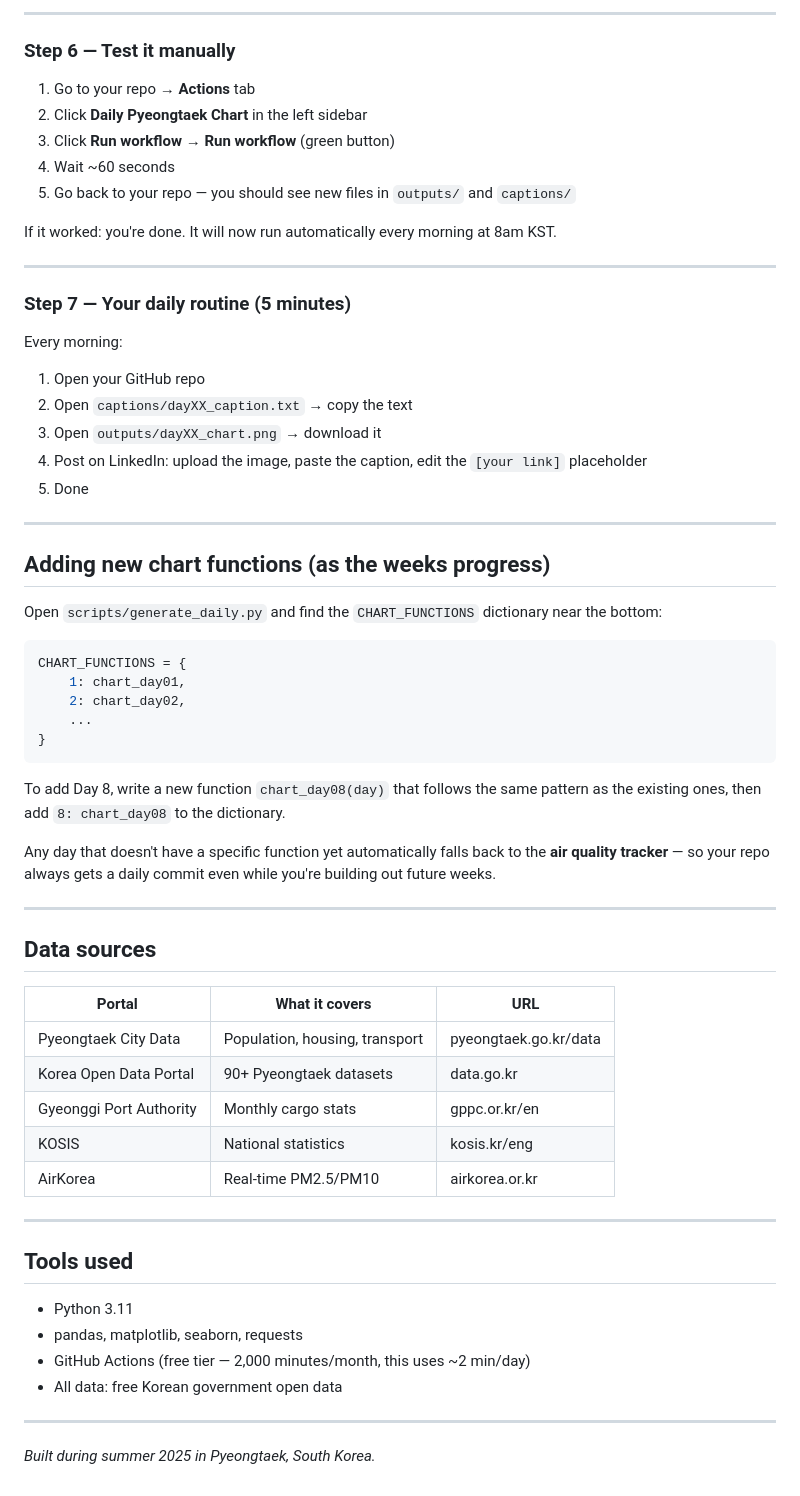
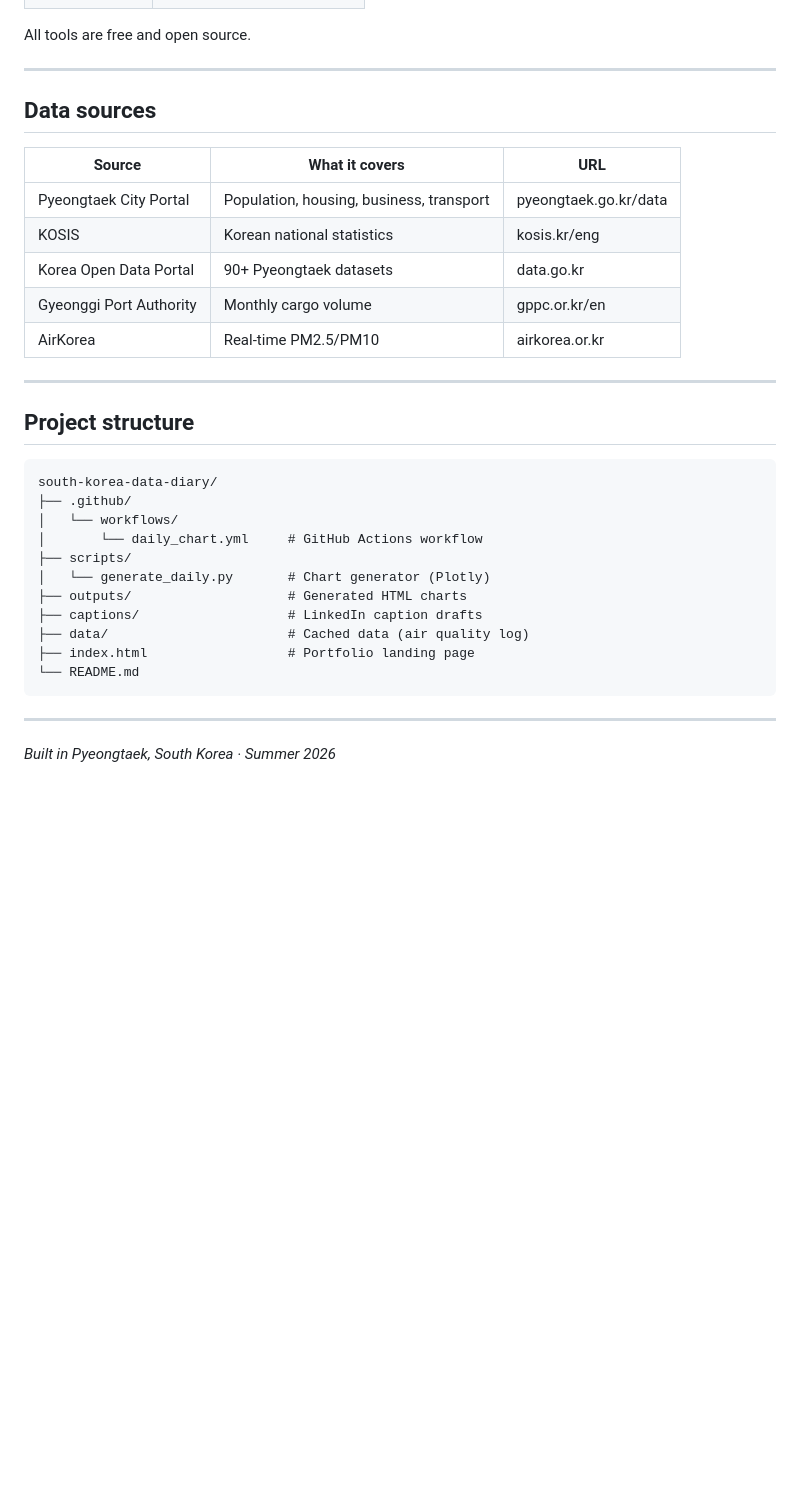
Before and after one commit to agkloth/south-korea-data-diary, a Markdown page: README.md, the part around one of its changes. Rendered like a GitHub page; blank space fills up the shorter version.

Commit message:
Revise README for South Korea Data Diary project
Updated project details, timeline, and structure in README.

````diff
--- a/README.md
+++ b/README.md
@@ -83,65 +56,35 @@ Change `2025, 6, 2` to your actual first day in Pyeongtaek. Then click **Commit
----
-
-### Step 6 — Test it manually
-
-1. Go to your repo → **Actions** tab
-2. Click **Daily Pyeongtaek Chart** in the left sidebar
-3. Click **Run workflow** → **Run workflow** (green button)
-4. Wait ~60 seconds
-5. Go back to your repo — you should see new files in `outputs/` and `captions/`
-
-If it worked: you're done. It will now run automatically every morning at 8am KST.
-
----
-
-### Step 7 — Your daily routine (5 minutes)
-
-Every morning:
-1. Open your GitHub repo
-2. Open `captions/dayXX_caption.txt` → copy the text
-3. Open `outputs/dayXX_chart.png` → download it
-4. Post on LinkedIn: upload the image, paste the caption, edit the `[your link]` placeholder
-5. Done
-
----
-
-## Adding new chart functions (as the weeks progress)
-
-Open `scripts/generate_daily.py` and find the `CHART_FUNCTIONS` dictionary near the bottom:
-
-```python
-CHART_FUNCTIONS = {
-    1: chart_day01,
-    2: chart_day02,
-    ...
-}
-```
-
-To add Day 8, write a new function `chart_day08(day)` that follows the same pattern as the existing ones, then add `8: chart_day08` to the dictionary.
-
-Any day that doesn't have a specific function yet automatically falls back to the **air quality tracker** — so your repo always gets a daily commit even while you're building out future weeks.
+All tools are free and open source.
 
 ---
 
 ## Data sources
 
-| Portal | What it covers | URL |
+| Source | What it covers | URL |
 |--------|---------------|-----|
-| Pyeongtaek City Data | Population, housing, transport | pyeongtaek.go.kr/data |
+| Pyeongtaek City Portal | Population, housing, business, transport | pyeongtaek.go.kr/data |
+| KOSIS | Korean national statistics | kosis.kr/eng |
 | Korea Open Data Portal | 90+ Pyeongtaek datasets | data.go.kr |
-| Gyeonggi Port Authority | Monthly cargo stats | gppc.or.kr/en |
-| KOSIS | National statistics | kosis.kr/eng |
+| Gyeonggi Port Authority | Monthly cargo volume | gppc.or.kr/en |
 | AirKorea | Real-time PM2.5/PM10 | airkorea.or.kr |
 
 ---
 
-## Tools used
+## Project structure
 
-- Python 3.11
-- pandas, matplotlib, seaborn, requests
-- GitHub Actions (free tier — 2,000 minutes/month, this uses ~2 min/day)
-- All data: free Korean government open data
+```
+south-korea-data-diary/
+├── .github/
+│   └── workflows/
+│       └── daily_chart.yml     # GitHub Actions workflow
+├── scripts/
+│   └── generate_daily.py       # Chart generator (Plotly)
+├── outputs/                    # Generated HTML charts
+├── captions/                   # LinkedIn caption drafts
+├── data/                       # Cached data (air quality log)
+├── index.html                  # Portfolio landing page
+└── README.md
+```
 
 ---
 
-*Built during summer 2025 in Pyeongtaek, South Korea.*
+*Built in Pyeongtaek, South Korea · Summer 2026*
````
Also changed, not shown: other parts of README.md (+37 -64 lines).
